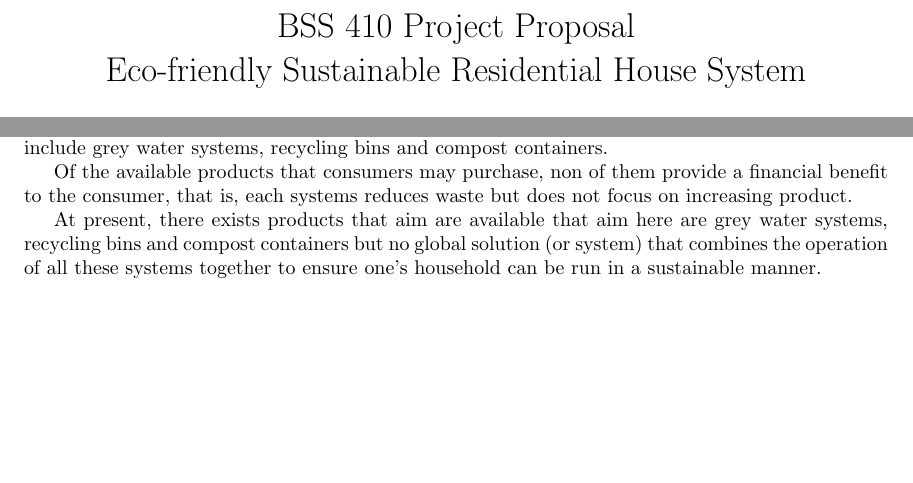
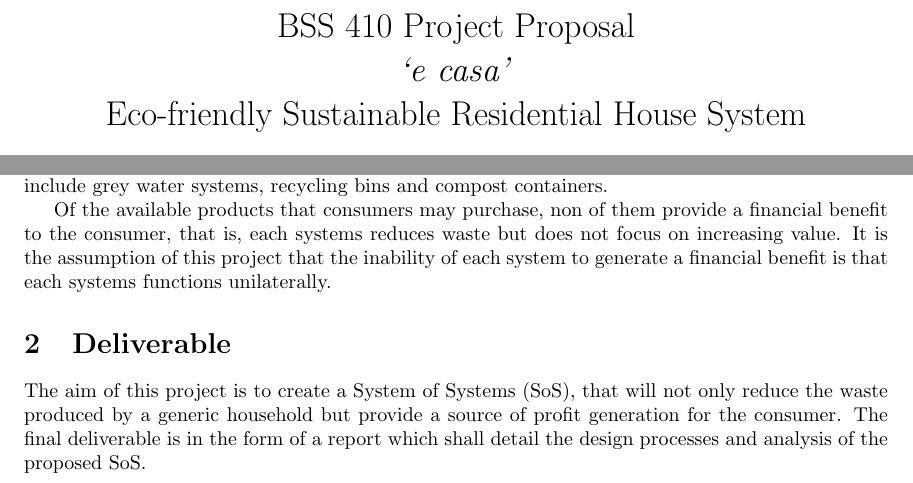
Before and after one commit to Dam6ien/BSS420, a LaTeX document (1.Latex Document/Group6_Project_Proposal.tex): two parts of the page, joined at a grey line, cut so that both start at the same text, the shorter picture padded with empty space. Compiled offline with pdfLaTeX.

Commit message:
Damien's bit

```diff
--- a/1.Latex Document/Group6_Project_Proposal.tex
+++ b/1.Latex Document/Group6_Project_Proposal.tex
@@ -5,7 +5,7 @@
 
 \begin{document}
 
-\title{\vspace{-5em} BSS 410 Project Proposal\\Eco-friendly Sustainable Residential House System}
+\title{\vspace{-5em} BSS 410 Project Proposal\\\textit{`e casa'}\\ Eco-friendly Sustainable Residential House System} % D: We can take the e casa out of the title if. I like the no caps but It doesn't look good
 \author{Group 6}
 \date{\today}
 \maketitle
@@ -15,14 +15,9 @@
 
   A recent trend has made the consumer market ecologically aware of their own waste generation and many systems have been created to reduce the total waste output of a household. Such products include grey water systems, recycling bins and compost containers.
 
-  Of the available products that consumers may purchase, non of them provide a financial benefit to the consumer, that is, each systems reduces waste but does not focus on increasing product.
+  Of the available products that consumers may purchase, non of them provide a financial benefit to the consumer, that is, each systems reduces waste but does not focus on increasing value. It is the assumption of this project that the inability of each system to generate a financial benefit is that each systems functions unilaterally.
 
-  At present, there exists products that aim are available that aim here are grey water systems, recycling bins and compost containers but no global solution (or system) that combines the operation of all these systems together to ensure one's household can be run in a sustainable manner.
-
-
-
- water supply and use, waste disposal and (?). With the drive towards more sustainable and environmentally friendly systems in recent years, it has become more important to individuals to ensure their households run in this manner by using water and electricity resources sparlingly and disposing of waste responsibly. However, at present, there is no complete system on the market to meet a consumer's needs.
 \section{Deliverable}
-*I think they want the proposed solution to the problem statement here (i.e. our system)*
+The aim of this project is to create a System of Systems (SoS), that will not only reduce the waste produced by a generic household but provide a source of profit generation for the consumer. The final deliverable is in the form of a report which shall detail the design processes and analysis of the proposed SoS.
 
 \end{document}
```
Also changed, not shown: 1.Latex Document/Group6_Project_Proposal.pdf, 2 other files.
